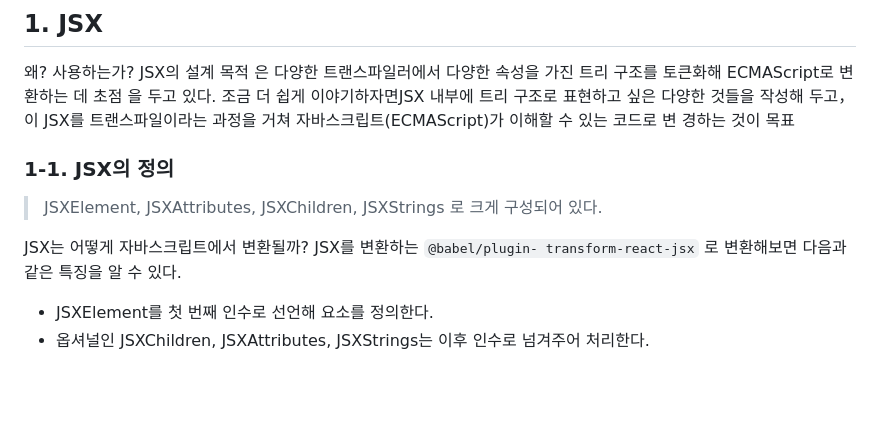
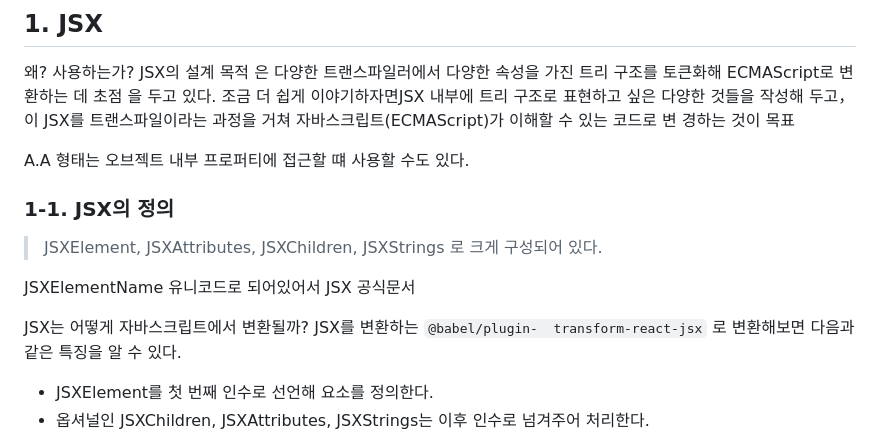
Before and after one commit to JAVACAFE-STUDY/2024-modern-react-deep-dive-study, a Markdown page: gyuri/chapter2.md, the part around the change. Drawn GitHub-style; blank space fills up the shorter version.

Commit message:
Docs: chapter2,7 메모 추가

```diff
--- a/gyuri/chapter2.md
+++ b/gyuri/chapter2.md
@@ -6,12 +6,17 @@
 JSX의 설계 목적 은 다양한 트랜스파일러에서 다양한 속성을 가진 트리 구조를 토큰화해 ECMAScript로 변환하는 데 초점 을 두고 있다.
 조금 더 쉽게 이야기하자면JSX 내부에 트리 구조로 표현하고 싶은 다양한 것들을 작성해 두고，이 JSX를 트랜스파일이라는 과정을 거쳐 자바스크립트(ECMAScript)가 이해할 수 있는 코드로 변 경하는 것이 목표
 
+A.A 형태는 오브젝트 내부 프로퍼티에 접근할 떄 사용할 수도 있다.
+
 ### 1-1. JSX의 정의
 
 > JSXElement, JSXAttributes, JSXChildren, JSXStrings 로 크게 구성되어 있다.
 
+JSXElementName 유니코드로 되어있어서
+JSX 공식문서
+
 JSX는 어떻게 자바스크립트에서 변환될까?
-JSX를 변환하는 `@babel/plugin- transform-react-jsx` 로 변환해보면 다음과 같은 특징을 알 수 있다.
+JSX를 변환하는 `@babel/plugin-  transform-react-jsx` 로 변환해보면 다음과 같은 특징을 알 수 있다.
 
 - JSXElement를 첫 번째 인수로 선언해 요소를 정의한다.
 - 옵셔널인 JSXChildren, JSXAttributes, JSXStrings는 이후 인수로 넘겨주어 처리한다.
```
Also changed, not shown: gyuri/chapter7.md (added, +51 -0 lines).
